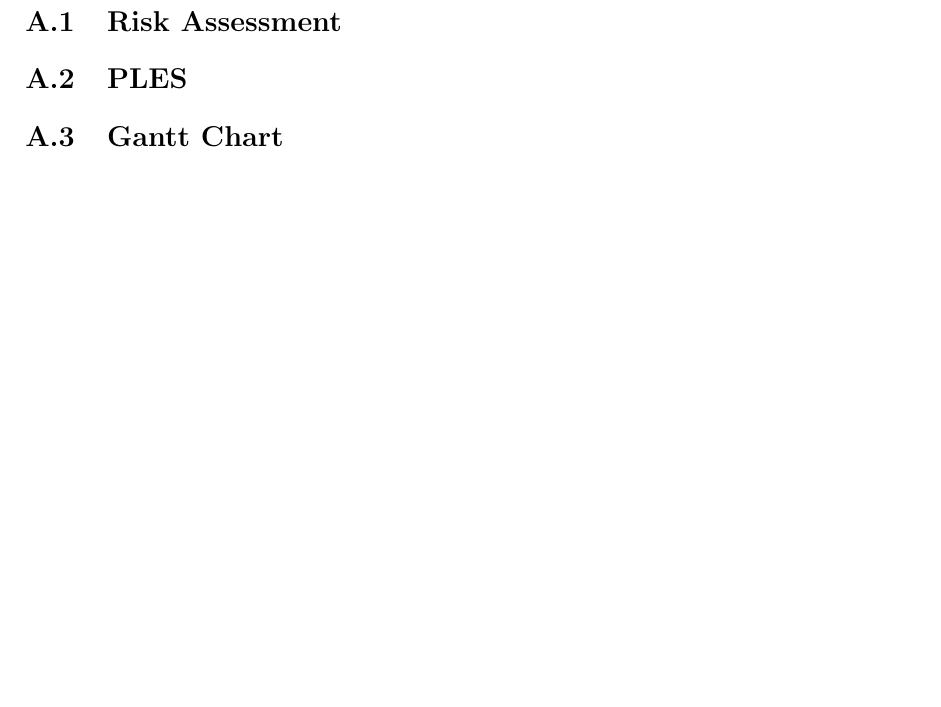
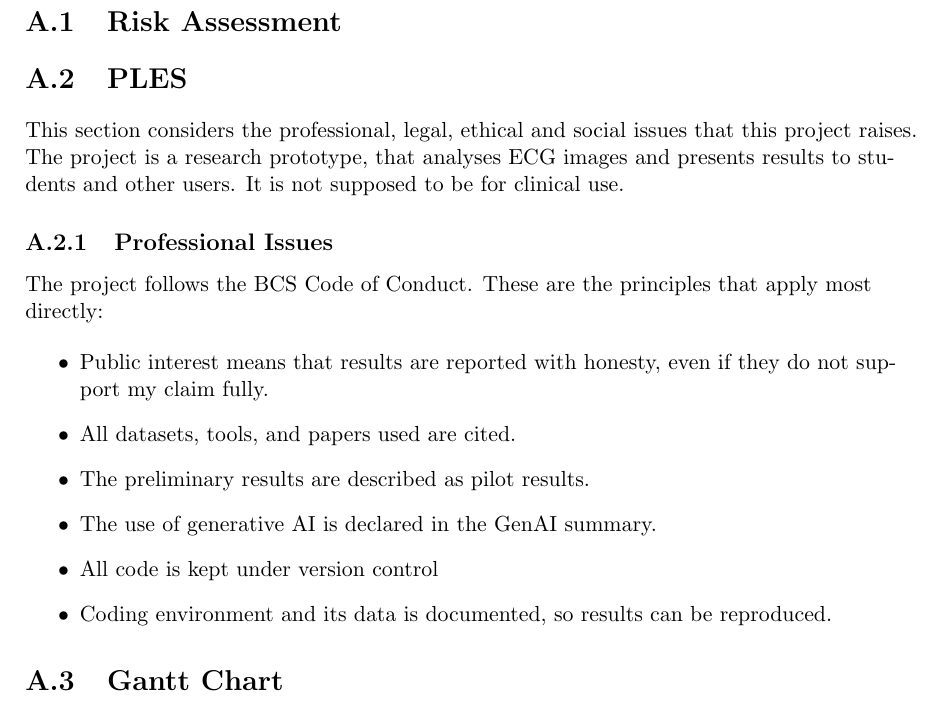
Before and after one commit to Justolivr/Intelligent_Imaging_Analysis_ECGs, a LaTeX thesis (main.tex, which reads chapters/apA.tex): part of page 29 of 35 before the commit and part of page 29 of 36 after it, cut so that both start at the same text, the shorter picture padded with empty space. Compiled offline with pdfLaTeX.

Commit message:
Adding PLES

```diff
--- a/chapters/apA.tex
+++ b/chapters/apA.tex
@@ -7,6 +7,22 @@
 \label{risks}
 
 \section{PLES}
+\label{app:ples}
+
+This section considers the professional, legal, ethical and social issues that this project raises. The project is a research prototype, that analyses ECG images and presents results to students and other users. It is not supposed to be for clinical use.
+
+\subsection{Professional Issues}
+The project follows the BCS Code of Conduct. These are the principles that apply most directly:
+
+\begin{itemize}
+  \item Public interest means that results are reported with honesty, even if they do not support my claim fully.
+  \item All datasets, tools, and papers used are cited.
+  \item The preliminary results are described as pilot results.
+  \item The use of generative AI is declared in the GenAI summary.
+  \item All code is kept under version control
+  \item Coding environment and its data is documented, so results can be reproduced.
+\end{itemize}
+
 \section{Gantt Chart}
 \section{Glossary}
 \section*{Scripts}
```
Also changed, not shown: main.pdf, 6 other files.
